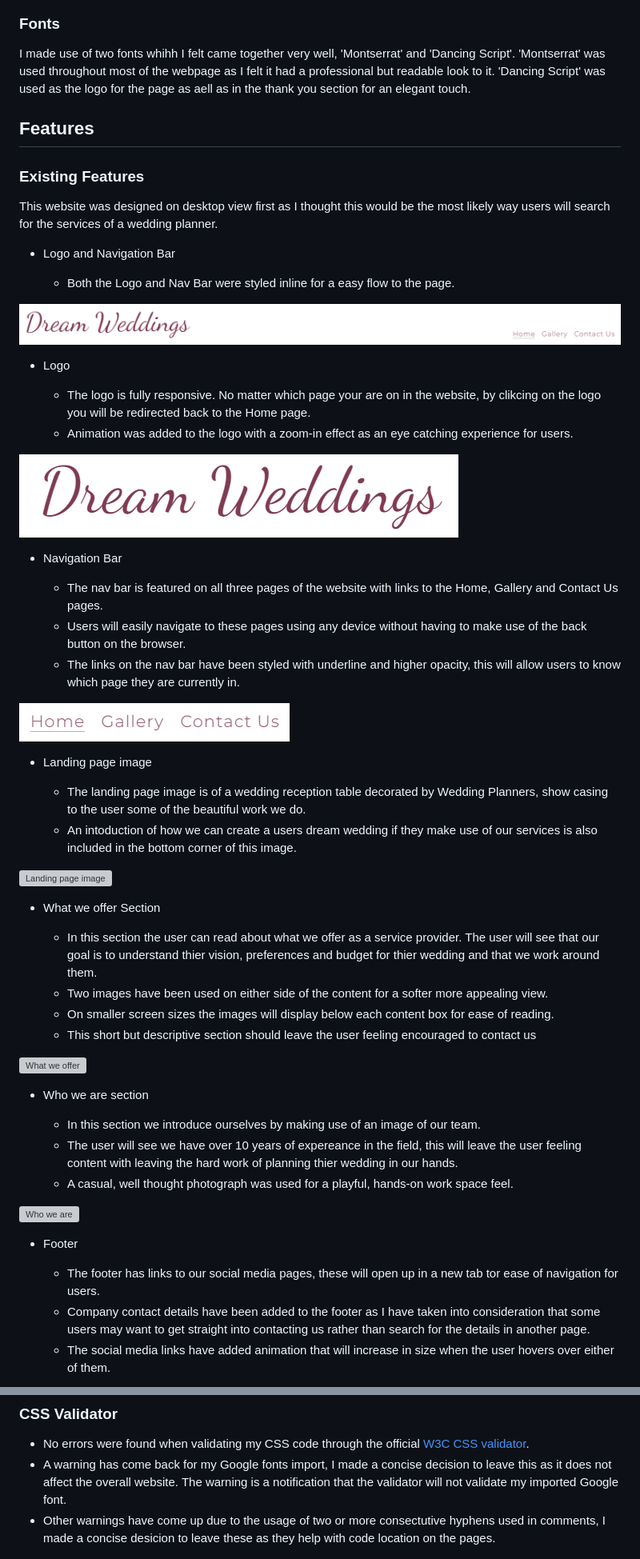
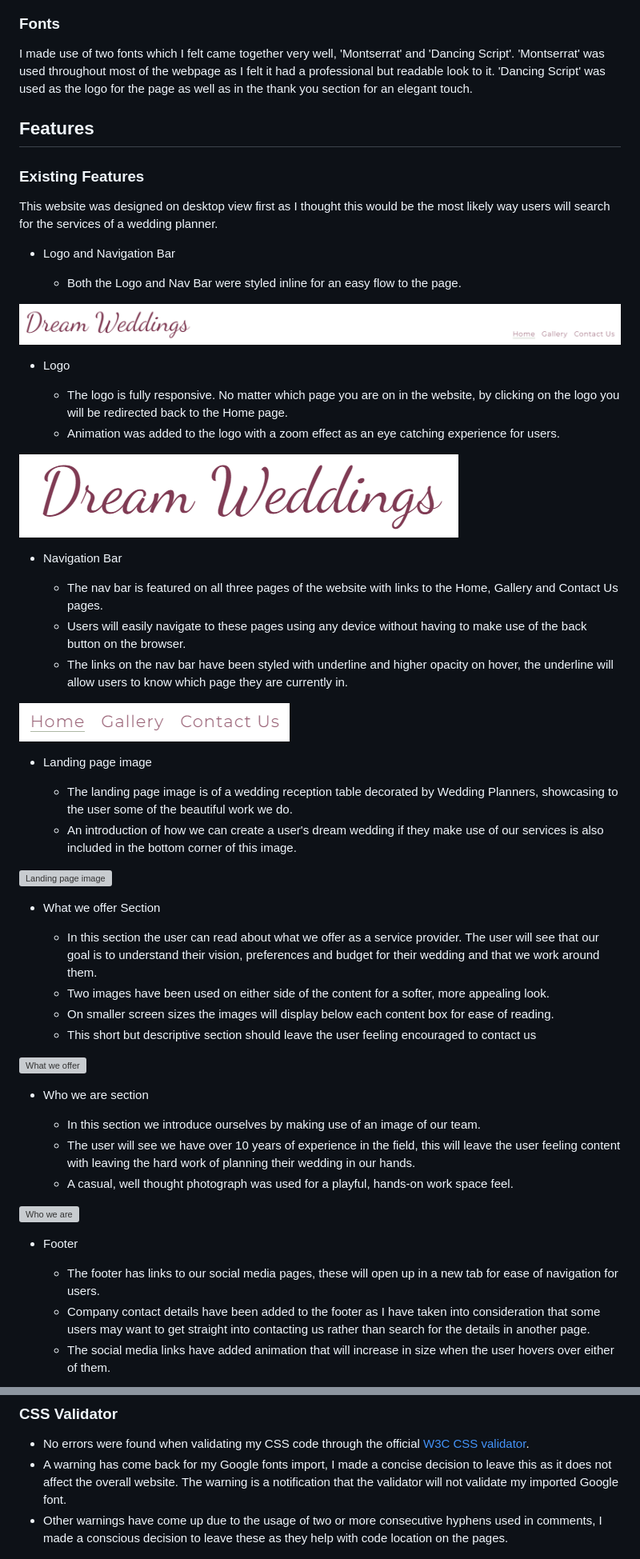
Before and after one commit to NicoleJackson89/pp1-dream-wedding, a Markdown page: README.md, 2 parts joined by grey strips. Shown at 80% size. Drawn GitHub-style; grey boxes are pictures that could not be loaded.

Commit message:
Update: Spelling errors in the README

```diff
--- a/README.md
+++ b/README.md
@@ -32,7 +32,7 @@ After running the website through a color contrast validator I was pleased to se
 
 ### Fonts
 
-I made use of two fonts whihh I felt came together very well, 'Montserrat' and 'Dancing Script'. 'Montserrat' was used throughout most of the webpage as I felt it had a professional but readable look to it. 'Dancing Script' was used as the logo for the page as aell as in the thank you section for an elegant touch.
+I made use of two fonts which I felt came together very well, 'Montserrat' and 'Dancing Script'. 'Montserrat' was used throughout most of the webpage as I felt it had a professional but readable look to it. 'Dancing Script' was used as the logo for the page as well as in the thank you section for an elegant touch.
 
 ## Features
 
@@ -42,14 +42,14 @@ This website was designed on desktop view first as I thought this would be the m
 
 - Logo and Navigation Bar
 
-  - Both the Logo and Nav Bar were styled inline for a easy flow to the page.
+  - Both the Logo and Nav Bar were styled inline for an easy flow to the page.
 
 ![Full nav bar](./assets/readme/full-nav.png)
 
 - Logo
 
-  - The logo is fully responsive. No matter which page your are on in the website, by clikcing on the logo you will be redirected back to the Home page.
-  - Animation was added to the logo with a zoom-in effect as an eye catching experience for users.
+  - The logo is fully responsive. No matter which page you are on in the website, by clicking on the logo you will be redirected back to the Home page.
+  - Animation was added to the logo with a zoom effect as an eye catching experience for users.
 
 ![Logo](./assets/readme/logo.png)
 
@@ -57,21 +57,21 @@ This website was designed on desktop view first as I thought this would be the m
 
   - The nav bar is featured on all three pages of the website with links to the Home, Gallery and Contact Us pages.
   - Users will easily navigate to these pages using any device without having to make use of the back button on the browser.
-  - The links on the nav bar have been styled with underline and higher opacity, this will allow users to know which page they are currently in.
+  - The links on the nav bar have been styled with underline and higher opacity on hover, the underline will allow users to know which page they are currently in.
 
 ![Nav bar](./assets/readme/nav-bar.png)
 
 - Landing page image
 
-  - The landing page image is of a wedding reception table decorated by Wedding Planners, show casing to the user some of the beautiful work we do.
-  - An intoduction of how we can create a users dream wedding if they make use of our services is also included in the bottom corner of this image.
+  - The landing page image is of a wedding reception table decorated by Wedding Planners, showcasing to the user some of the beautiful work we do.
+  - An introduction of how we can create a user's dream wedding if they make use of our services is also included in the bottom corner of this image.
 
 ![Landing page image](./assets/readme/landing-page-img.png)
 
 - What we offer Section
 
-  - In this section the user can read about what we offer as a service provider. The user will see that our goal is to understand thier vision, preferences and budget for thier wedding and that we work around them.
-  - Two images have been used on either side of the content for a softer more appealing view.
+  - In this section the user can read about what we offer as a service provider. The user will see that our goal is to understand their vision, preferences and budget for their wedding and that we work around them.
+  - Two images have been used on either side of the content for a softer, more appealing look.
   - On smaller screen sizes the images will display below each content box for ease of reading.
   - This short but descriptive section should leave the user feeling encouraged to contact us
 
@@ -80,14 +80,14 @@ This website was designed on desktop view first as I thought this would be the m
 - Who we are section
 
   - In this section we introduce ourselves by making use of an image of our team.
-  - The user will see we have over 10 years of expereance in the field, this will leave the user feeling content with leaving the hard work of planning thier wedding in our hands.
+  - The user will see we have over 10 years of experience in the field, this will leave the user feeling content with leaving the hard work of planning their wedding in our hands.
   - A casual, well thought photograph was used for a playful, hands-on work space feel.
 
 ![Who we are](./assets/readme/who-we-are.png)
 
 - Footer
 
-  - The footer has links to our social media pages, these will open up in a new tab tor ease of navigation for users.
+  - The footer has links to our social media pages, these will open up in a new tab for ease of navigation for users.
   - Company contact details have been added to the footer as I have taken into consideration that some users may want to get straight into contacting us rather than search for the details in another page.
   - The social media links have added animation that will increase in size when the user hovers over either of them.
 
@@ -140,7 +140,7 @@ This website was designed on desktop view first as I thought this would be the m
 
 - No errors were found when validating my CSS code through the official [W3C CSS validator](https://jigsaw.w3.org/css-validator/).
 - A warning has come back for my Google fonts import, I made a concise decision to leave this as it does not affect the overall website. The warning is a notification that the validator will not validate my imported Google font.
-- Other warnings have come up due to the usage of two or more consectutive hyphens used in comments, I made a concise desicion to leave these as they help with code location on the pages.
+- Other warnings have come up due to the usage of two or more consecutive hyphens used in comments, I made a conscious decision to leave these as they help with code location on the pages.
 
 ![CSS Validator](./assets/readme/css-validator.png)
 
```
Also changed, not shown: other parts of README.md (+20 -20 lines).
